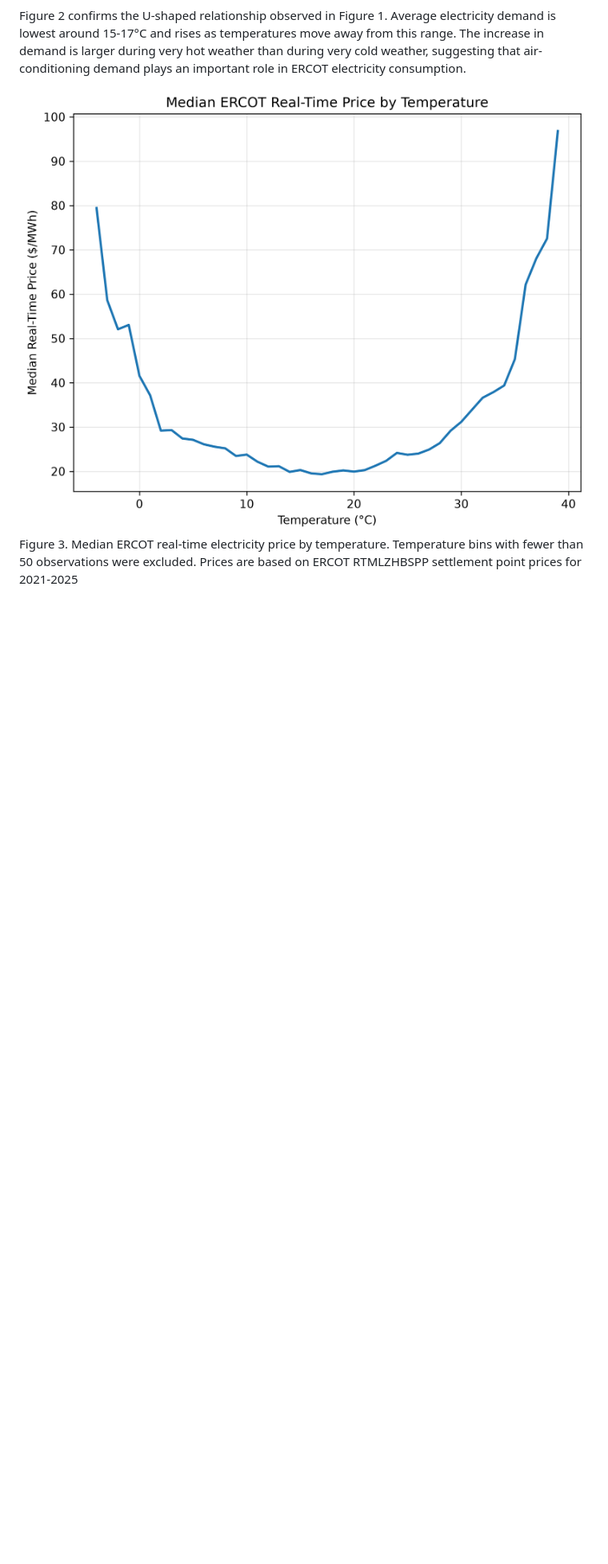
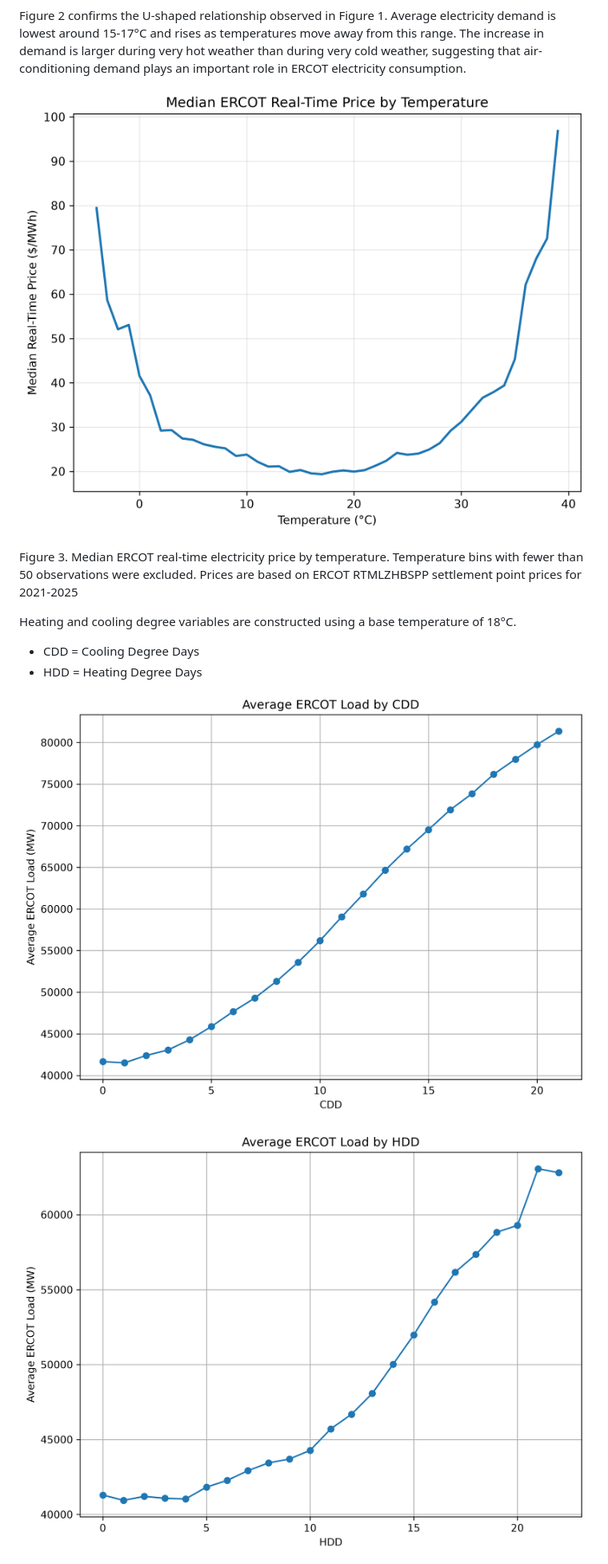
Before and after one commit to nks1216/energy, a Markdown page: README.md, the part around one of its changes. Shown at 80% size. Rendered like a GitHub page; pictures changed too: image/README/1794015167697.png (added), image/README/1794015185007.png (added); blank space fills up the shorter version.

```diff
--- a/README.md
+++ b/README.md
@@ -28,4 +28,17 @@ Figure 1 shows the relationship between temperature and ERCOT electricity demand
 
 Figure 2 confirms the U-shaped relationship observed in Figure 1. Average electricity demand is lowest around 15-17°C and rises as temperatures move away from this range. The increase in demand is larger during very hot weather than during very cold weather, suggesting that air-conditioning demand plays an important role in ERCOT electricity consumption.
 
-![1794007648261](image/README/1794007648261.png)Figure 3. Median ERCOT real-time electricity price by temperature. Temperature bins with fewer than 50 observations were excluded. Prices are based on ERCOT RTMLZHBSPP settlement point prices for 2021-2025
+![1794007648261](image/README/1794007648261.png)
+
+Figure 3. Median ERCOT real-time electricity price by temperature. Temperature bins with fewer than 50 observations were excluded. Prices are based on ERCOT RTMLZHBSPP settlement point prices for 2021-2025
+
+Heating and cooling degree variables are constructed using a base temperature of 18°C.
+
+* CDD = Cooling Degree Days
+* HDD = Heating Degree Days
+
+![1794015167697](image/README/1794015167697.png)
+
+![1794015185007](image/README/1794015185007.png)
+
+
```
Also changed, not shown: other parts of README.md (+5 -0 lines), 6 other files.
